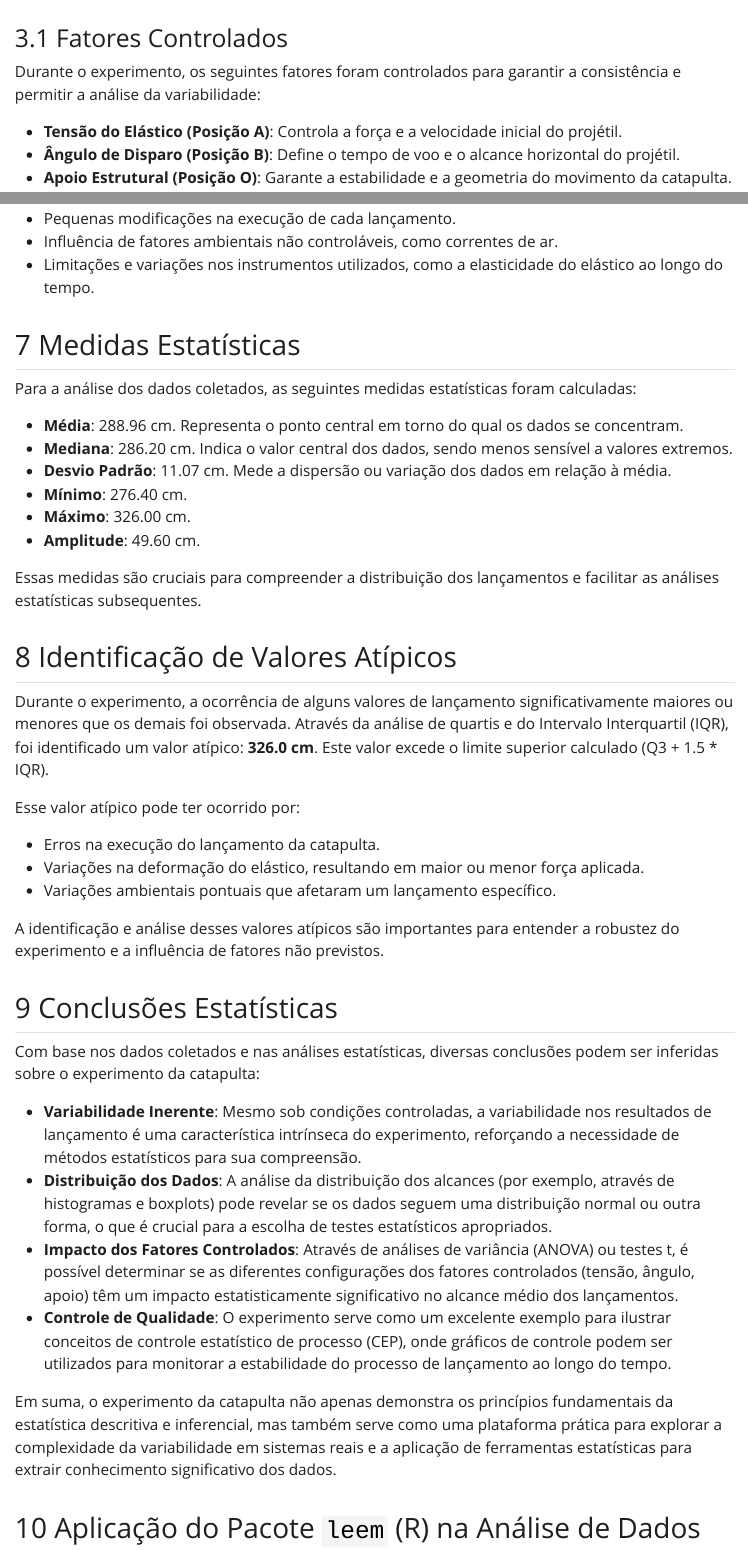
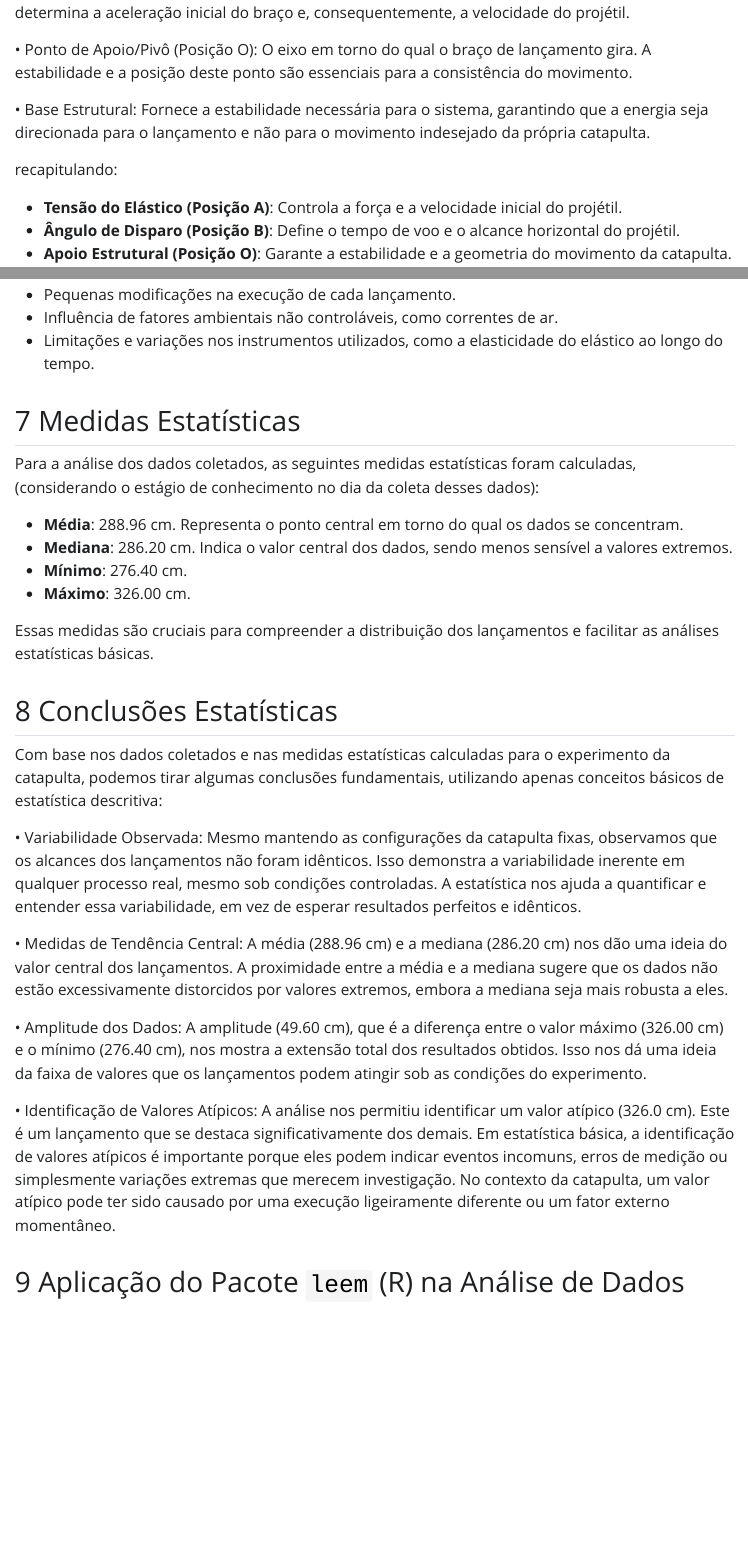
Before and after one commit to IgorPereiraVital/relatorios, a Quarto document (relatorio/rel01/index.qmd): the page in a window 1100 px wide, from 920 px down before the commit and from 1440 px down after it, and a second part further down, joined at a grey line. The pictures show the output file relatorio/rel01/index.html that the author committed with the source, opened offline; Quarto's library style sheets are replaced by a plain one without menus; long lines of code are wrapped.

Commit message:
ajustando

```diff
--- a/relatorio/rel01/index.qmd
+++ b/relatorio/rel01/index.qmd
@@ -39,10 +39,3 @@ Este relatório detalha um experimento prático realizado no âmbito da discipli
 
 O experimento da catapulta serve como uma base prática para a coleta de dados reais e a aplicação de técnicas de análise estatística. A catapulta utilizada no experimento permite o controle de diversos fatores que influenciam o lançamento, como a tensão do elástico, o ângulo de disparo e o apoio estrutural.
 
-### Fatores Controlados
-
-Durante o experimento, os seguintes fatores foram controlados para garantir a consistência e permitir a análise da variabilidade:
-
-*   **Tensão do Elástico (Posição A)**: Controla a força e a velocidade inicial do projétil.
-*   **Ângulo de Disparo (Posição B)**: Define o tempo de voo e o alcance horizontal do projétil.
-*   **Apoio Estrutural (Posição O)**: Garante a estabilidade e a geometria do movimento da catapulta.
@@ -60,0 +56,11 @@ Para a realização dos lançamentos, uma configuração específica foi mantida
+• Mecanismo de Tensão (Elástico): Armazena a energia potencial. A força aplicada pelo elástico determina a aceleração inicial do braço e, consequentemente, a velocidade do projétil.
+
+• Ponto de Apoio/Pivô (Posição O): O eixo em torno do qual o braço de lançamento gira. A estabilidade e a posição deste ponto são essenciais para a consistência do movimento.
+
+• Base Estrutural: Fornece a estabilidade necessária para o sistema, garantindo que a energia seja direcionada para o lançamento e não para o movimento indesejado da própria catapulta.
+
+recapitulando:
+
+*   **Tensão do Elástico (Posição A)**: Controla a força e a velocidade inicial do projétil.
+*   **Ângulo de Disparo (Posição B)**: Define o tempo de voo e o alcance horizontal do projétil.
+*   **Apoio Estrutural (Posição O)**: Garante a estabilidade e a geometria do movimento da catapulta.
@@ -82,41 +93,27 @@ A observação de resultados não idênticos, mesmo com configurações fixas, r
 
 ## Medidas Estatísticas
 
-Para a análise dos dados coletados, as seguintes medidas estatísticas foram calculadas:
+Para a análise dos dados coletados, as seguintes medidas estatísticas foram calculadas, (considerando o estágio de conhecimento no dia da coleta desses dados):
 
 *   **Média**: 288.96 cm. Representa o ponto central em torno do qual os dados se concentram.
 *   **Mediana**: 286.20 cm. Indica o valor central dos dados, sendo menos sensível a valores extremos.
-*   **Desvio Padrão**: 11.07 cm. Mede a dispersão ou variação dos dados em relação à média.
 *   **Mínimo**: 276.40 cm.
 *   **Máximo**: 326.00 cm.
-*   **Amplitude**: 49.60 cm.
 
-Essas medidas são cruciais para compreender a distribuição dos lançamentos e facilitar as análises estatísticas subsequentes.
-
-## Identificação de Valores Atípicos
-
-Durante o experimento, a ocorrência de alguns valores de lançamento significativamente maiores ou menores que os demais foi observada. Através da análise de quartis e do Intervalo Interquartil (IQR), foi identificado um valor atípico: **326.0 cm**. Este valor excede o limite superior calculado (Q3 + 1.5 * IQR).
-
-Esse valor atípico pode ter ocorrido por:
-
-*   Erros na execução do lançamento da catapulta.
-*   Variações na deformação do elástico, resultando em maior ou menor força aplicada.
-*   Variações ambientais pontuais que afetaram um lançamento específico.
-
-A identificação e análise desses valores atípicos são importantes para entender a robustez do experimento e a influência de fatores não previstos.
-
+Essas medidas são cruciais para compreender a distribuição dos lançamentos e facilitar as análises estatísticas básicas.
 
 ## Conclusões Estatísticas
 
-Com base nos dados coletados e nas análises estatísticas, diversas conclusões podem ser inferidas sobre o experimento da catapulta:
+Com base nos dados coletados e nas medidas estatísticas calculadas para o experimento da catapulta, podemos tirar algumas conclusões fundamentais, utilizando apenas conceitos básicos de estatística descritiva:
 
-*   **Variabilidade Inerente**: Mesmo sob condições controladas, a variabilidade nos resultados de lançamento é uma característica intrínseca do experimento, reforçando a necessidade de métodos estatísticos para sua compreensão.
-*   **Distribuição dos Dados**: A análise da distribuição dos alcances (por exemplo, através de histogramas e boxplots) pode revelar se os dados seguem uma distribuição normal ou outra forma, o que é crucial para a escolha de testes estatísticos apropriados.
-*   **Impacto dos Fatores Controlados**: Através de análises de variância (ANOVA) ou testes t, é possível determinar se as diferentes configurações dos fatores controlados (tensão, ângulo, apoio) têm um impacto estatisticamente significativo no alcance médio dos lançamentos.
-*   **Controle de Qualidade**: O experimento serve como um excelente exemplo para ilustrar conceitos de controle estatístico de processo (CEP), onde gráficos de controle podem ser utilizados para monitorar a estabilidade do processo de lançamento ao longo do tempo.
+• Variabilidade Observada: Mesmo mantendo as configurações da catapulta fixas, observamos que os alcances dos lançamentos não foram idênticos. Isso demonstra a variabilidade inerente em qualquer processo real, mesmo sob condições controladas. A estatística nos ajuda a quantificar e entender essa variabilidade, em vez de esperar resultados perfeitos e idênticos.
 
+• Medidas de Tendência Central: A média (288.96 cm) e a mediana (286.20 cm) nos dão uma ideia do valor
+central dos lançamentos. A proximidade entre a média e a mediana sugere que os dados não estão excessivamente distorcidos por valores extremos, embora a mediana seja mais robusta a eles.
 
-Em suma, o experimento da catapulta não apenas demonstra os princípios fundamentais da estatística descritiva e inferencial, mas também serve como uma plataforma prática para explorar a complexidade da variabilidade em sistemas reais e a aplicação de ferramentas estatísticas para extrair conhecimento significativo dos dados.
+• Amplitude dos Dados: A amplitude (49.60 cm), que é a diferença entre o valor máximo (326.00 cm) e o mínimo (276.40 cm), nos mostra a extensão total dos resultados obtidos. Isso nos dá uma ideia da faixa de valores que os lançamentos podem atingir sob as condições do experimento.
+
+• Identificação de Valores Atípicos: A análise nos permitiu identificar um valor atípico (326.0 cm). Este é um lançamento que se destaca significativamente dos demais. Em estatística básica, a identificação de valores atípicos é importante porque eles podem indicar eventos incomuns, erros de medição ou simplesmente variações extremas que merecem investigação. No contexto da catapulta, um valor atípico pode ter sido causado por uma execução ligeiramente diferente ou um fator externo momentâneo.
 
 ## Aplicação do Pacote `leem` (R) na Análise de Dados
 
```
Also changed, not shown: relatorio/rel01/index.html, relatorio/rel01/index.qmd (56 more changed lines).
